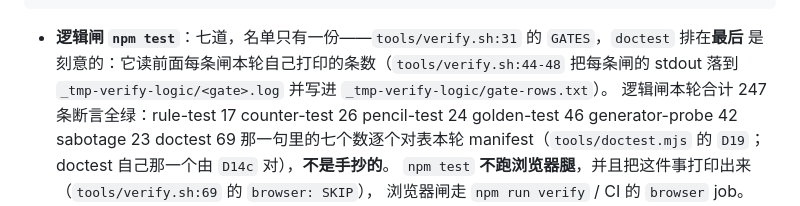
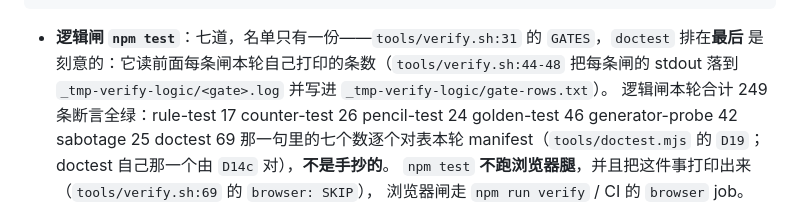
Before and after one commit to z-biz-game/z-biz-game-dosun-cos, a Markdown page: README.md, the part around the change. Rendered like a GitHub page.

```diff
--- a/README.md
+++ b/README.md
@@ -62,7 +62,7 @@ npm run selftest     # → rc=1，五份报告各点名吃下一条种下的错
 - **逻辑闸 `npm test`**：七道，名单只有一份——`tools/verify.sh:31` 的 `GATES`，`doctest` 排在**最后**
   是刻意的：它读前面每条闸本轮自己打印的条数（`tools/verify.sh:44-48` 把每条闸的 stdout 落到
   `_tmp-verify-logic/<gate>.log` 并写进 `_tmp-verify-logic/gate-rows.txt`）。
-  逻辑闸本轮合计 247 条断言全绿：rule-test 17 counter-test 26 pencil-test 24 golden-test 46 generator-probe 42 sabotage 23 doctest 69
+  逻辑闸本轮合计 249 条断言全绿：rule-test 17 counter-test 26 pencil-test 24 golden-test 46 generator-probe 42 sabotage 25 doctest 69
   那一句里的七个数逐个对表本轮 manifest（`tools/doctest.mjs` 的 `D19`；doctest 自己那一个由 `D14c` 对），**不是手抄的**。
   `npm test` **不跑浏览器腿**，并且把这件事打印出来（`tools/verify.sh:69` 的 `browser: SKIP`），
   浏览器闸走 `npm run verify` / CI 的 `browser` job。
```
Also changed, not shown: DESIGN.md (+1 -1 lines), deliverable.md (+6 -5 lines).
